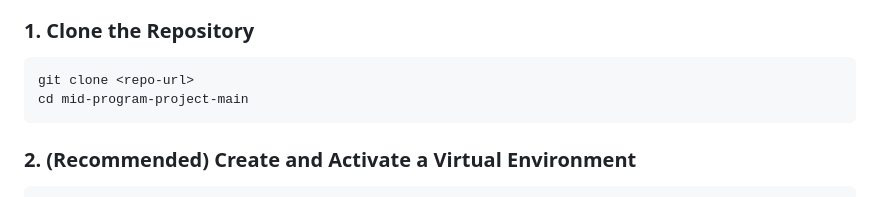
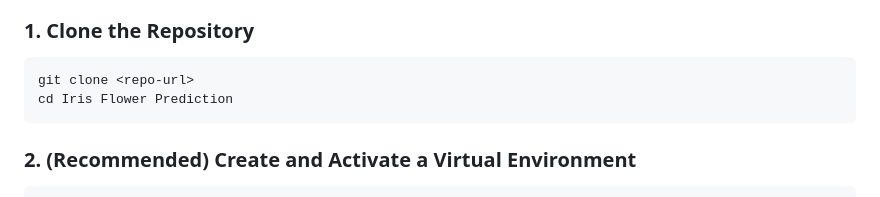
Before and after one commit to jesudianch/Iris-Flower-Prediction-API, a Markdown page: README.md, the part around the change. GitHub-like rendering.

````diff
--- a/README.md
+++ b/README.md
@@ -49,7 +49,7 @@ Iris Flower Prediction/
 
 ```sh
 git clone <repo-url>
-cd mid-program-project-main
+cd Iris Flower Prediction
 ```
 
 ### 2. (Recommended) Create and Activate a Virtual Environment
````
